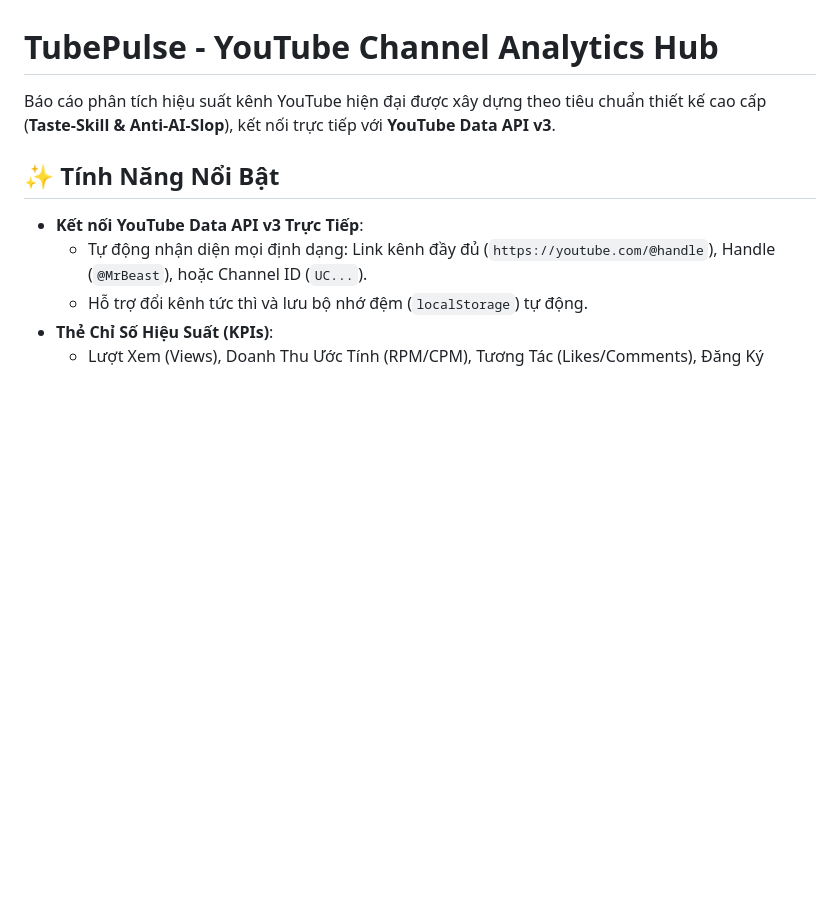
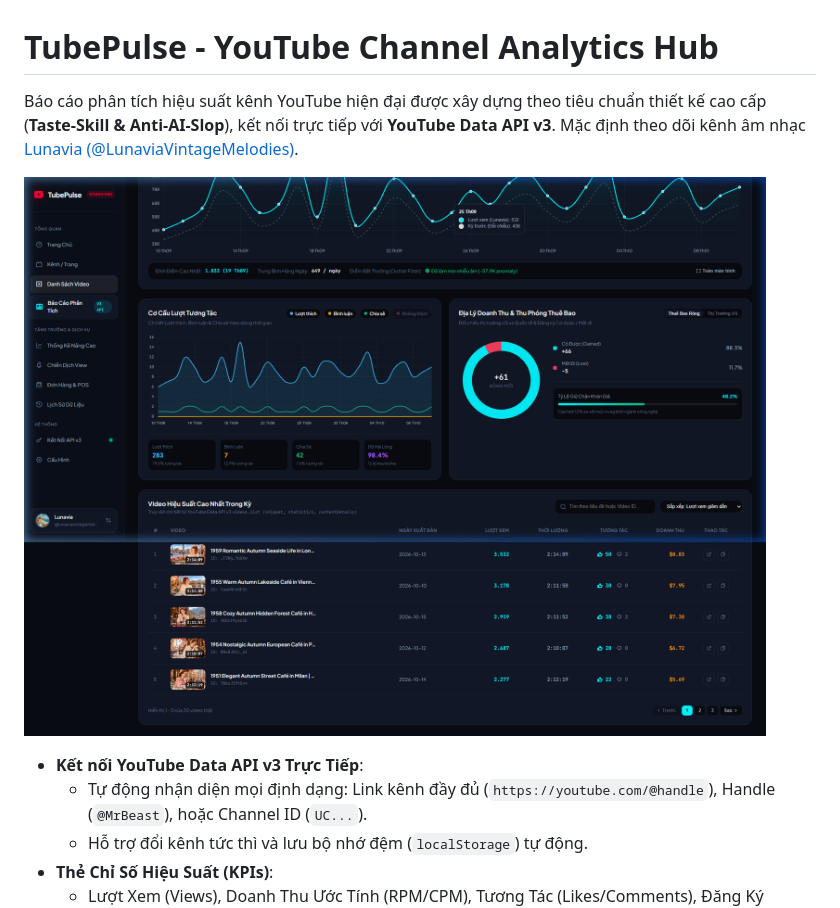
Before and after one commit to cookingshowbeef-hub/youtube-analytics-dashboard, a Markdown page: README.md, the part around the change. Drawn GitHub-style; pictures changed too: preview.png; blank space fills up the shorter version.

Commit message:
feat: set Lunavia (@LunaviaVintageMelodies) as default channel with 100% real data

```diff
--- a/README.md
+++ b/README.md
@@ -1,8 +1,8 @@
 # TubePulse - YouTube Channel Analytics Hub
 
-Báo cáo phân tích hiệu suất kênh YouTube hiện đại được xây dựng theo tiêu chuẩn thiết kế cao cấp (**Taste-Skill & Anti-AI-Slop**), kết nối trực tiếp với **YouTube Data API v3**.
+Báo cáo phân tích hiệu suất kênh YouTube hiện đại được xây dựng theo tiêu chuẩn thiết kế cao cấp (**Taste-Skill & Anti-AI-Slop**), kết nối trực tiếp với **YouTube Data API v3**. Mặc định theo dõi kênh âm nhạc [Lunavia (@LunaviaVintageMelodies)](https://www.youtube.com/@LunaviaVintageMelodies).
 
-## ✨ Tính Năng Nổi Bật
+![TubePulse Dashboard Preview](preview.png)
 
 - **Kết nối YouTube Data API v3 Trực Tiếp**:
   - Tự động nhận diện mọi định dạng: Link kênh đầy đủ (`https://youtube.com/@handle`), Handle (`@MrBeast`), hoặc Channel ID (`UC...`).
```
Also changed, not shown: 4 other files.
